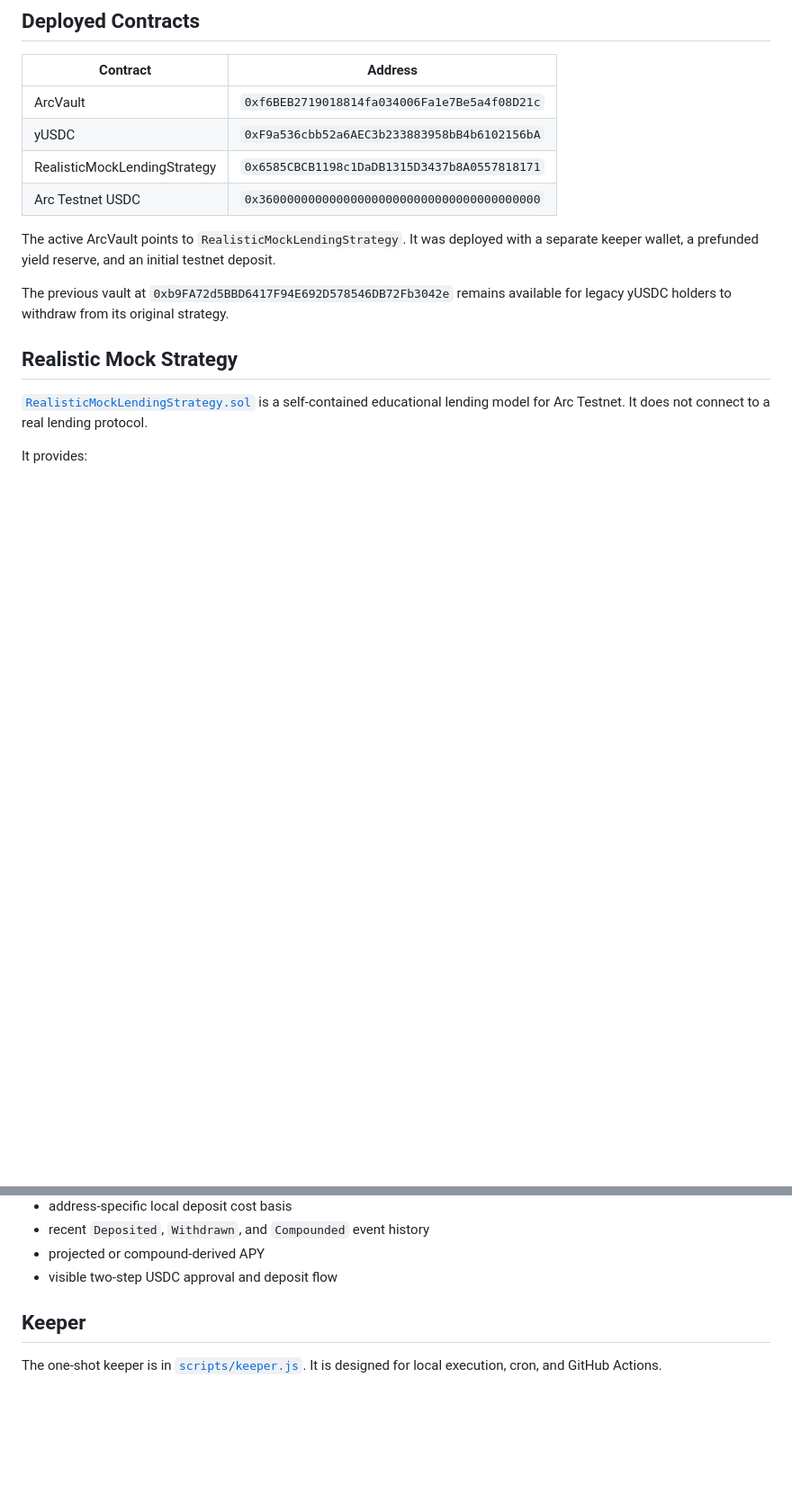
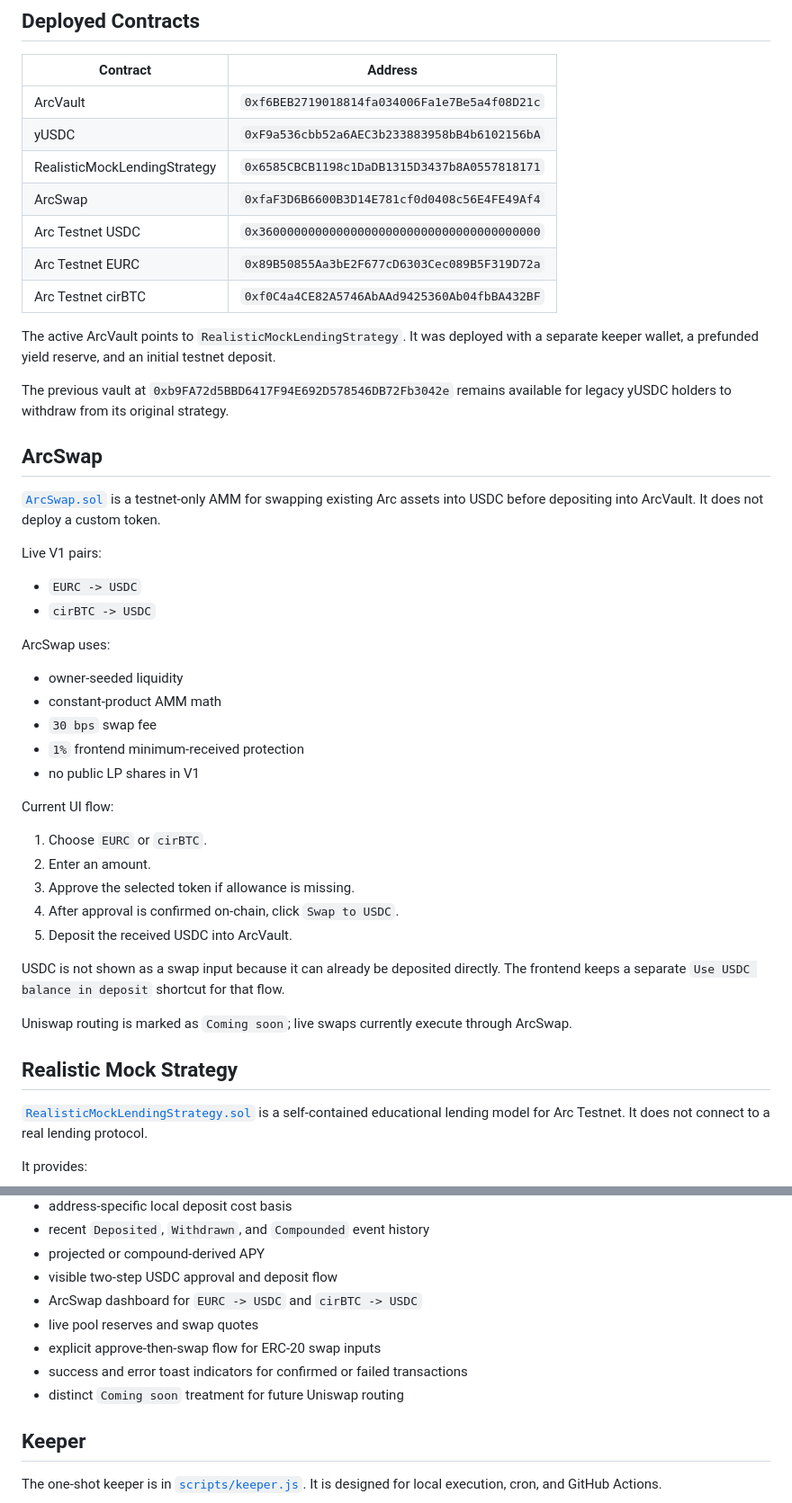
Before and after one commit to NizarAZ/ArcVault, a Markdown page: README.md, 2 parts joined by grey strips. Shown at 90% size. GitHub-like rendering; blank space fills up the shorter version.

Commit message:
Update README for ArcSwap

```diff
--- a/README.md
+++ b/README.md
@@ -24,11 +24,43 @@ The project includes a single-file frontend, Solidity vault contracts, a determi
 | ArcVault | `0xf6BEB2719018814fa034006Fa1e7Be5a4f08D21c` |
 | yUSDC | `0xF9a536cbb52a6AEC3b233883958bB4b6102156bA` |
 | RealisticMockLendingStrategy | `0x6585CBCB1198c1DaDB1315D3437b8A0557818171` |
+| ArcSwap | `0xfaF3D6B6600B3D14E781cf0d0408c56E4FE49Af4` |
 | Arc Testnet USDC | `0x3600000000000000000000000000000000000000` |
+| Arc Testnet EURC | `0x89B50855Aa3bE2F677cD6303Cec089B5F319D72a` |
+| Arc Testnet cirBTC | `0xf0C4a4CE82A5746AbAAd9425360Ab04fbBA432BF` |
 
 The active ArcVault points to `RealisticMockLendingStrategy`. It was deployed with a separate keeper wallet, a prefunded yield reserve, and an initial testnet deposit.
 
 The previous vault at `0xb9FA72d5BBD6417F94E692D578546DB72Fb3042e` remains available for legacy yUSDC holders to withdraw from its original strategy.
+
+## ArcSwap
+
+[`ArcSwap.sol`](arcvault-contracts/src/ArcSwap.sol) is a testnet-only AMM for swapping existing Arc assets into USDC before depositing into ArcVault. It does not deploy a custom token.
+
+Live V1 pairs:
+
+- `EURC -> USDC`
+- `cirBTC -> USDC`
+
+ArcSwap uses:
+
+- owner-seeded liquidity
+- constant-product AMM math
+- `30 bps` swap fee
+- `1%` frontend minimum-received protection
+- no public LP shares in V1
+
+Current UI flow:
+
+1. Choose `EURC` or `cirBTC`.
+2. Enter an amount.
+3. Approve the selected token if allowance is missing.
+4. After approval is confirmed on-chain, click `Swap to USDC`.
+5. Deposit the received USDC into ArcVault.
+
+USDC is not shown as a swap input because it can already be deposited directly. The frontend keeps a separate `Use USDC balance in deposit` shortcut for that flow.
+
+Uniswap routing is marked as `Coming soon`; live swaps currently execute through ArcSwap.
 
 ## Realistic Mock Strategy
 
@@ -92,6 +154,11 @@ The frontend is contained in [`index.html`](index.html).
 - recent `Deposited`, `Withdrawn`, and `Compounded` event history
 - projected or compound-derived APY
 - visible two-step USDC approval and deposit flow
+- ArcSwap dashboard for `EURC -> USDC` and `cirBTC -> USDC`
+- live pool reserves and swap quotes
+- explicit approve-then-swap flow for ERC-20 swap inputs
+- success and error toast indicators for confirmed or failed transactions
+- distinct `Coming soon` treatment for future Uniswap routing
 
 ## Keeper
 
```
Also changed, not shown: other parts of README.md (+56 -4 lines).
